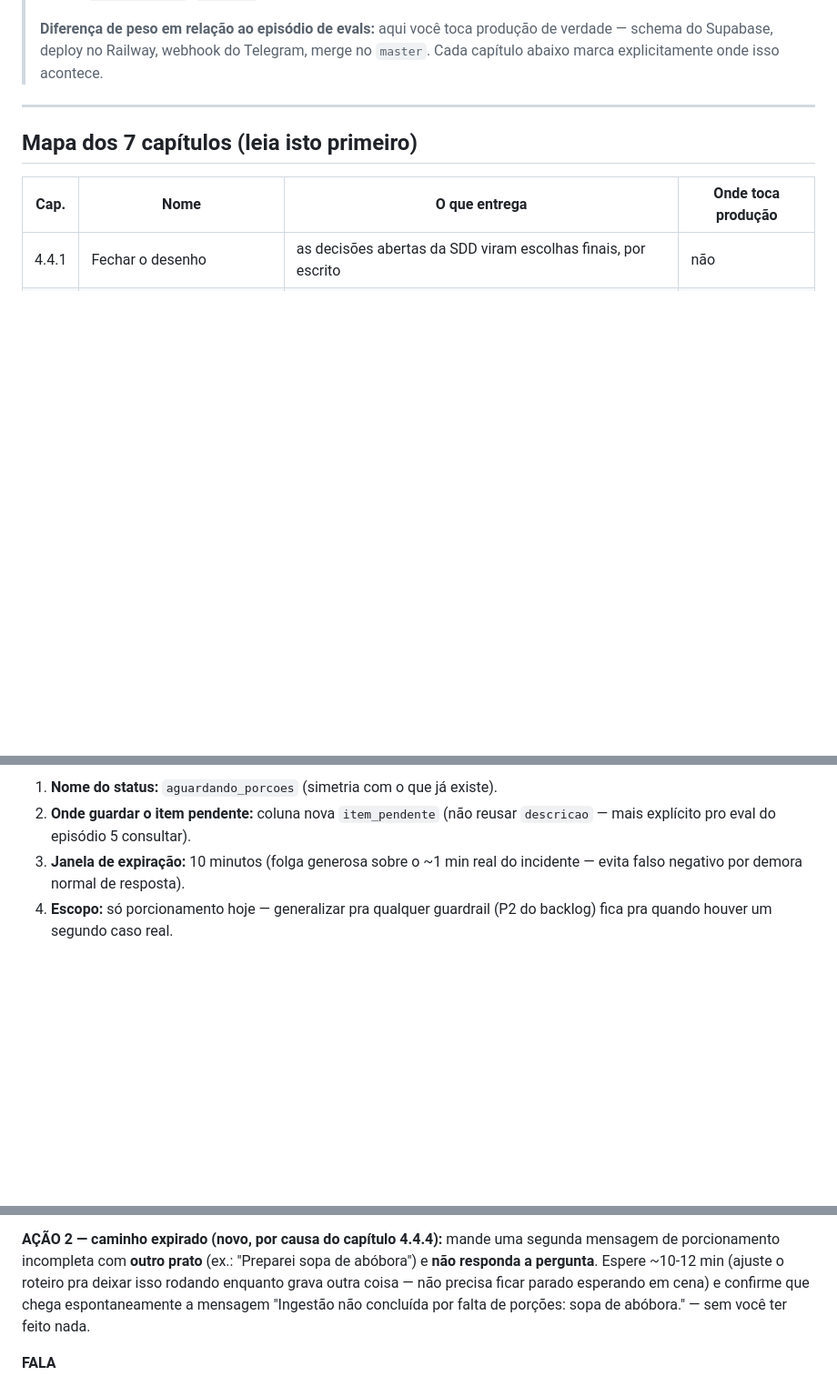
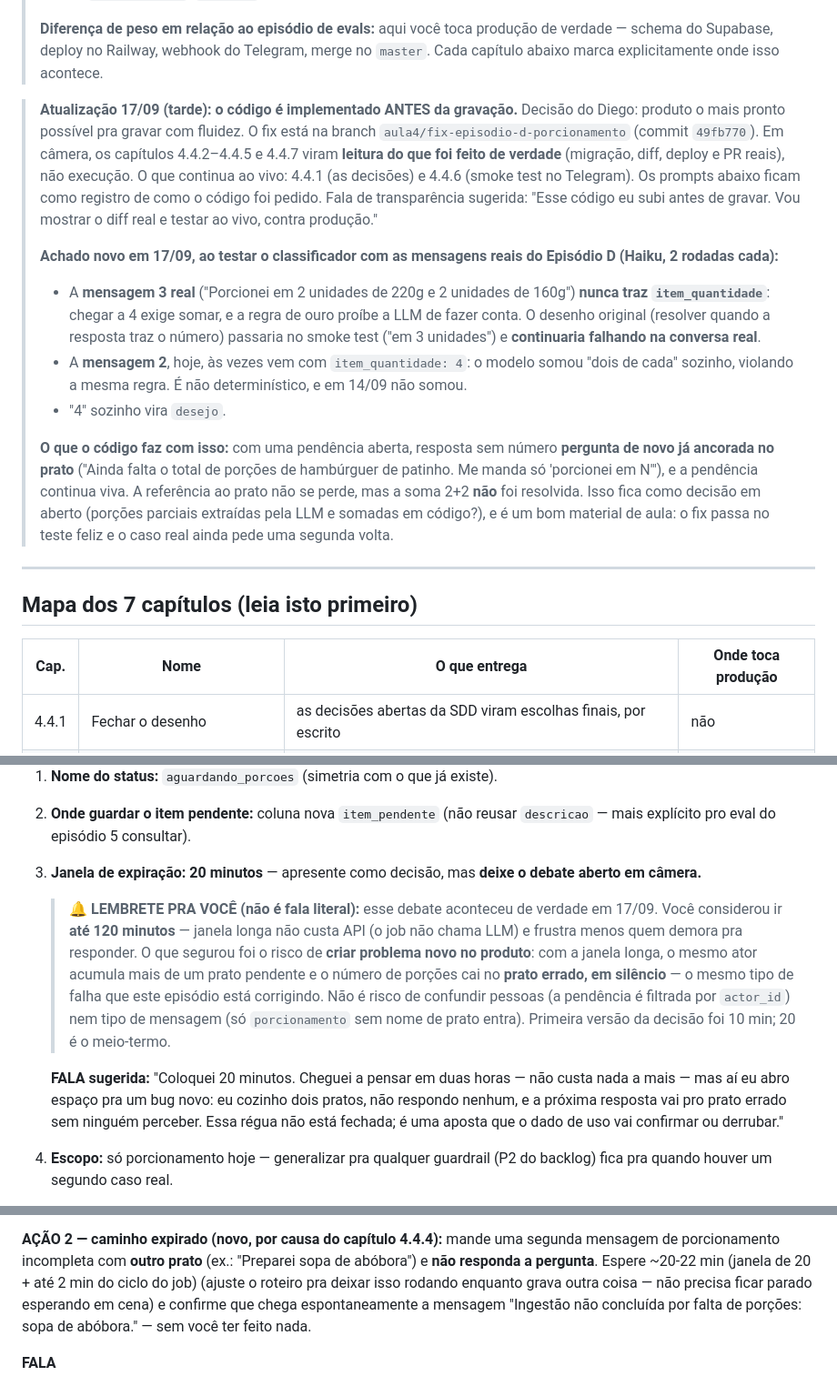
Before and after one commit to Djegao/alura-produto-ficticio, a Markdown page: docs/aula4-concierge-codigo-episodio-d.md, 3 parts joined by grey strips. Shown at 91% size. Rendered like a GitHub page; blank space fills up the shorter version.

Commit message:
Aula 4: janela de 20 min com debate aberto e achado da mensagem 3 real
Concierge lembra o debate (considerado ate 120 min, risco de porcao no
prato errado), marca que o codigo sobe antes da gravacao e registra que a
mensagem 3 real nunca traz numero (somar e' aritmetica).

Co-Authored-By: Claude Opus 5 <noreply@anthropic.com>

```diff
--- a/docs/aula4-concierge-codigo-episodio-d.md
+++ b/docs/aula4-concierge-codigo-episodio-d.md
@@ -17,6 +17,37 @@
 > produção de verdade — schema do Supabase, deploy no Railway, webhook do
 > Telegram, merge no `master`. Cada capítulo abaixo marca explicitamente
 > onde isso acontece.
+
+> **Atualização 17/09 (tarde): o código é implementado ANTES da gravação.**
+> Decisão do Diego: produto o mais pronto possível pra gravar com fluidez.
+> O fix está na branch `aula4/fix-episodio-d-porcionamento` (commit
+> `49fb770`). Em câmera, os capítulos 4.4.2–4.4.5 e 4.4.7 viram **leitura do
+> que foi feito de verdade** (migração, diff, deploy e PR reais), não
+> execução. O que continua ao vivo: 4.4.1 (as decisões) e 4.4.6 (smoke test
+> no Telegram). Os prompts abaixo ficam como registro de como o código foi
+> pedido. Fala de transparência sugerida: "Esse código eu subi antes de
+> gravar. Vou mostrar o diff real e testar ao vivo, contra produção."
+>
+> **Achado novo em 17/09, ao testar o classificador com as mensagens reais
+> do Episódio D (Haiku, 2 rodadas cada):**
+> - A **mensagem 3 real** ("Porcionei em 2 unidades de 220g e 2 unidades de
+>   160g") **nunca traz `item_quantidade`**: chegar a 4 exige somar, e a
+>   regra de ouro proíbe a LLM de fazer conta. O desenho original (resolver
+>   quando a resposta traz o número) passaria no smoke test ("em 3
+>   unidades") e **continuaria falhando na conversa real**.
+> - A **mensagem 2**, hoje, às vezes vem com `item_quantidade: 4`: o modelo
+>   somou "dois de cada" sozinho, violando a mesma regra. É não
+>   determinístico, e em 14/09 não somou.
+> - "4" sozinho vira `desejo`.
+>
+> **O que o código faz com isso:** com uma pendência aberta, resposta sem
+> número **pergunta de novo já ancorada no prato** ("Ainda falta o total de
+> porções de hambúrguer de patinho. Me manda só 'porcionei em N'"), e a
+> pendência continua viva. A referência ao prato não se perde, mas a soma
+> 2+2 **não** foi resolvida. Isso fica como decisão em aberto (porções
+> parciais extraídas pela LLM e somadas em código?), e é um bom material de
+> aula: o fix passa no teste feliz e o caso real ainda pede uma segunda
+> volta.
 
 ---
 
@@ -70,8 +101,25 @@ etapa deste episódio é registrar isso na SDD do produto pra sempre.
 1. **Nome do status:** `aguardando_porcoes` (simetria com o que já existe).
 2. **Onde guardar o item pendente:** coluna nova `item_pendente` (não
    reusar `descricao` — mais explícito pro eval do episódio 5 consultar).
-3. **Janela de expiração:** 10 minutos (folga generosa sobre o ~1 min real
-   do incidente — evita falso negativo por demora normal de resposta).
+3. **Janela de expiração:** **20 minutos** — apresente como decisão, mas
+   **deixe o debate aberto em câmera.**
+
+   > **🔔 LEMBRETE PRA VOCÊ (não é fala literal):** esse debate aconteceu
+   > de verdade em 17/09. Você considerou ir **até 120 minutos** — janela
+   > longa não custa API (o job não chama LLM) e frustra menos quem demora
+   > pra responder. O que segurou foi o risco de **criar problema novo no
+   > produto**: com a janela longa, o mesmo ator acumula mais de um prato
+   > pendente e o número de porções cai no **prato errado, em silêncio** —
+   > o mesmo tipo de falha que este episódio está corrigindo. Não é risco
+   > de confundir pessoas (a pendência é filtrada por `actor_id`) nem tipo
+   > de mensagem (só `porcionamento` sem nome de prato entra).
+   > Primeira versão da decisão foi 10 min; 20 é o meio-termo.
+
+   **FALA sugerida:** "Coloquei 20 minutos. Cheguei a pensar em duas horas
+   — não custa nada a mais — mas aí eu abro espaço pra um bug novo: eu
+   cozinho dois pratos, não respondo nenhum, e a próxima resposta vai pro
+   prato errado sem ninguém perceber. Essa régua não está fechada; é uma
+   aposta que o dado de uso vai confirmar ou derrubar."
 4. **Escopo:** só porcionamento hoje — generalizar pra qualquer guardrail
    (P2 do backlog) fica pra quando houver um segundo caso real.
 
@@ -290,8 +338,8 @@ nova.
 
 **AÇÃO 2 — caminho expirado (novo, por causa do capítulo 4.4.4):** mande
 uma segunda mensagem de porcionamento incompleta com **outro prato** (ex.:
-"Preparei sopa de abóbora") e **não responda a pergunta**. Espere ~10-12
-min (ajuste o roteiro pra deixar isso rodando enquanto grava outra coisa —
+"Preparei sopa de abóbora") e **não responda a pergunta**. Espere ~20-22
+min (janela de 20 + até 2 min do ciclo do job) (ajuste o roteiro pra deixar isso rodando enquanto grava outra coisa —
 não precisa ficar parado esperando em cena) e confirme que chega
 espontaneamente a mensagem "Ingestão não concluída por falta de porções:
 sopa de abóbora." — sem você ter feito nada.
```
Also changed, not shown: other parts of docs/aula4-concierge-codigo-episodio-d.md (+2 -2 lines), docs/aula4-concierge-evals-episodio-d.md (+1 -1 lines), docs/aula4-sdd-pre-manufaturado-episodio-d.md (+6 -2 lines).
